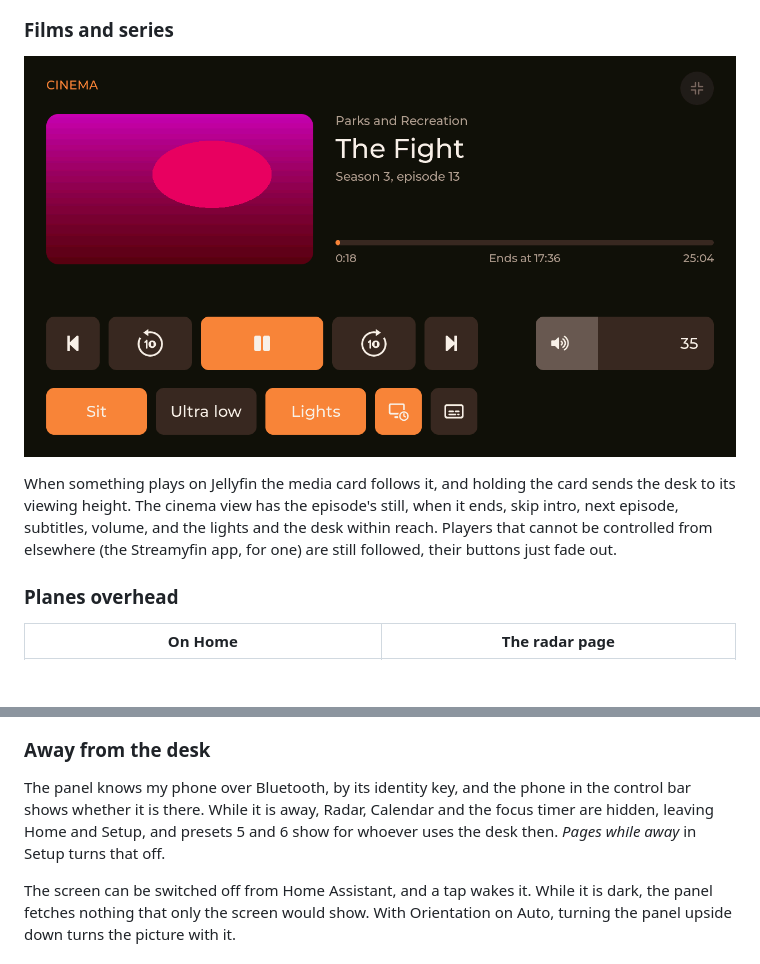
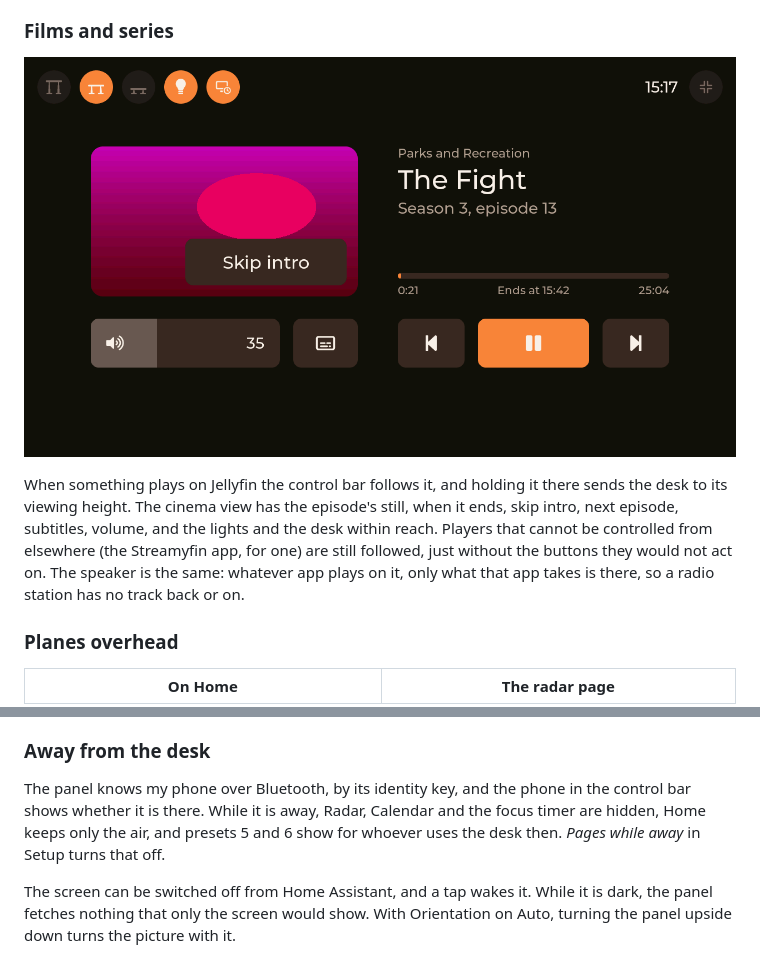
Before and after one commit to wtb04/smart-flexispot, a Markdown page: README.md, 2 parts joined by grey strips. GitHub-like rendering; pictures changed too: docs/screenshots/cinema.png; blank space fills up the shorter version.

Commit message:
Bring the README up to what the player playing would not act on being left out, the speaker's apps among them, and Home keeping only the air while the phone is away; the cinema view's picture taken again for its layout now, and the changelog with the change

```diff
--- a/README.md
+++ b/README.md
@@ -90,7 +90,7 @@ Stand and Sit are always in the dock, under the height as the control box report
 
 ![The cinema view](docs/screenshots/cinema.png)
 
-When something plays on Jellyfin the media card follows it, and holding the card sends the desk to its viewing height. The cinema view has the episode's still, when it ends, skip intro, next episode, subtitles, volume, and the lights and the desk within reach. Players that cannot be controlled from elsewhere (the Streamyfin app, for one) are still followed, their buttons just fade out.
+When something plays on Jellyfin the control bar follows it, and holding it there sends the desk to its viewing height. The cinema view has the episode's still, when it ends, skip intro, next episode, subtitles, volume, and the lights and the desk within reach. Players that cannot be controlled from elsewhere (the Streamyfin app, for one) are still followed, just without the buttons they would not act on. The speaker is the same: whatever app plays on it, only what that app takes is there, so a radio station has no track back or on.
 
 ### Planes overhead
 
@@ -124,7 +124,7 @@ Each laptop tells the panel through Claude Code's own hooks, with `tools/claude-
 
 ### Away from the desk
 
-The panel knows my phone over Bluetooth, by its identity key, and the phone in the control bar shows whether it is there. While it is away, Radar, Calendar and the focus timer are hidden, leaving Home and Setup, and presets 5 and 6 show for whoever uses the desk then. *Pages while away* in Setup turns that off.
+The panel knows my phone over Bluetooth, by its identity key, and the phone in the control bar shows whether it is there. While it is away, Radar, Calendar and the focus timer are hidden, Home keeps only the air, and presets 5 and 6 show for whoever uses the desk then. *Pages while away* in Setup turns that off.
 
 The screen can be switched off from Home Assistant, and a tap wakes it. While it is dark, the panel fetches nothing that only the screen would show. With Orientation on Auto, turning the panel upside down turns the picture with it.
 
```
Also changed, not shown: CHANGELOG.md (+1 -0 lines).
